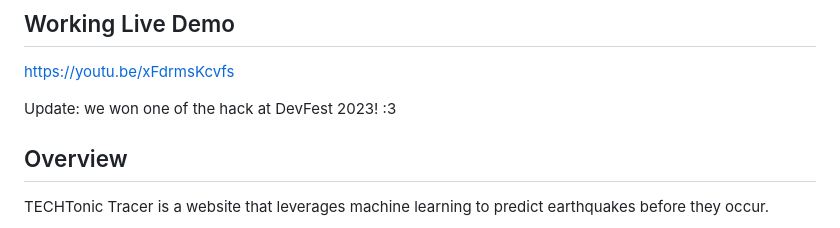
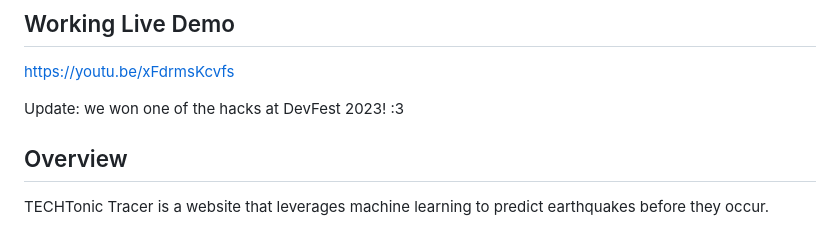
Before and after one commit to maryam-abdool/Earthquake-Detection, a Markdown page: README.md, the part around the change. Drawn GitHub-style.

```diff
--- a/README.md
+++ b/README.md
@@ -3,7 +3,7 @@
 ## Working Live Demo
 https://youtu.be/xFdrmsKcvfs
 
-Update: we won one of the hack at DevFest 2023! :3
+Update: we won one of the hacks at DevFest 2023! :3
 
 ## Overview
 TECHTonic Tracer is a website that leverages machine learning to predict earthquakes before they occur.
```
